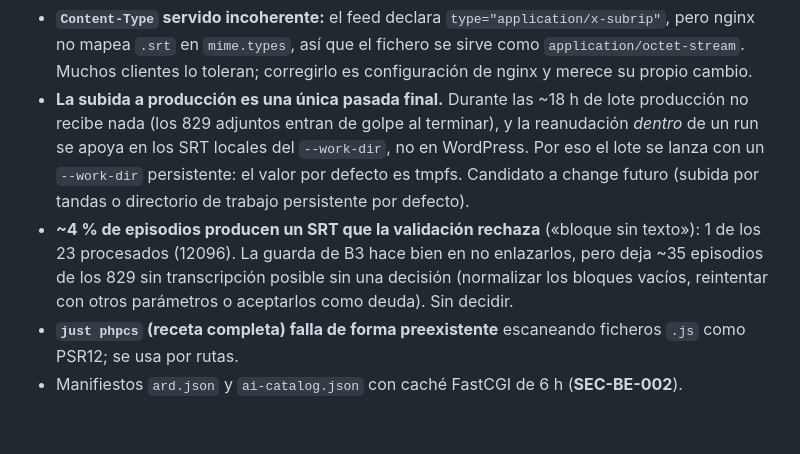
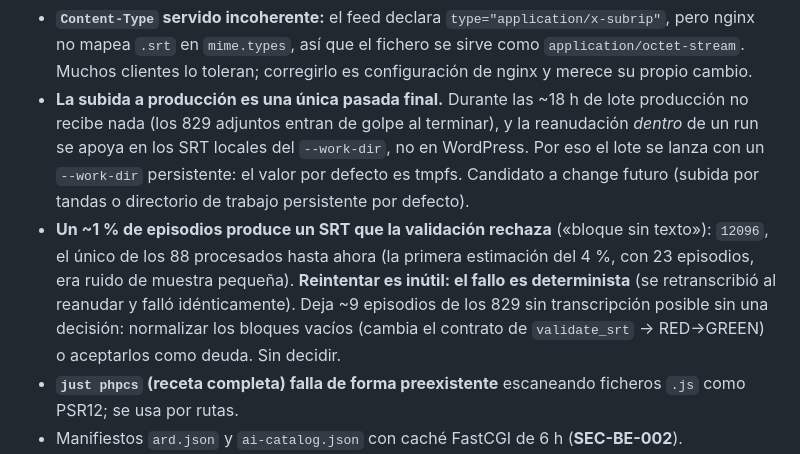
Before and after one commit to atareao/atareao.es, a Markdown page: PLAN.md, the part around the change. Rendered like a GitHub page; blank space fills up the shorter version.

Commit message:
📝 docs(podcast-transcripts): el rechazo de SRT es determinista y la tasa real es ~1,1 %
El reintento de 12096 al reanudar el lote falló idénticamente ('bloque 5 sin texto'),
así que reintentar no es una opción: la decisión es entre normalizar los bloques
vacíos en validate_srt (RED→GREEN) o aceptarlo como deuda.

Se corrige además la tasa: la primera estimación (4 %, 1 de 23) era ruido de muestra
pequeña; con 88 episodios procesados es 1/88 ≈ 1,1 %, que extrapola a ~9 de 829.
Los episodios fallidos siguen pendientes en WordPress, así que el arreglo futuro se
probará sobre ellos sin repetir los ya resueltos.

```diff
--- a/PLAN.md
+++ b/PLAN.md
@@ -159,10 +159,12 @@ Pendientes:
   los SRT locales del `--work-dir`, no en WordPress. Por eso el lote se lanza con un `--work-dir`
   persistente: el valor por defecto es tmpfs. Candidato a change futuro (subida por tandas o
   directorio de trabajo persistente por defecto).
-- **~4 % de episodios producen un SRT que la validación rechaza** («bloque sin texto»): 1 de los 23
-  procesados (12096). La guarda de B3 hace bien en no enlazarlos, pero deja ~35 episodios de los 829 sin
-  transcripción posible sin una decisión (normalizar los bloques vacíos, reintentar con otros parámetros
-  o aceptarlos como deuda). Sin decidir.
+- **Un ~1 % de episodios produce un SRT que la validación rechaza** («bloque sin texto»): `12096`, el
+  único de los 88 procesados hasta ahora (la primera estimación del 4 %, con 23 episodios, era ruido de
+  muestra pequeña). **Reintentar es inútil: el fallo es determinista** (se retranscribió al reanudar y
+  falló idénticamente). Deja ~9 episodios de los 829 sin transcripción posible sin una decisión:
+  normalizar los bloques vacíos (cambia el contrato de `validate_srt` → RED→GREEN) o aceptarlos como
+  deuda. Sin decidir.
 - **`just phpcs` (receta completa) falla de forma preexistente** escaneando ficheros `.js` como PSR12;
   se usa por rutas.
 - Manifiestos `ard.json` y `ai-catalog.json` con caché FastCGI de 6 h (**SEC-BE-002**).
```
Also changed, not shown: 1 other file.
